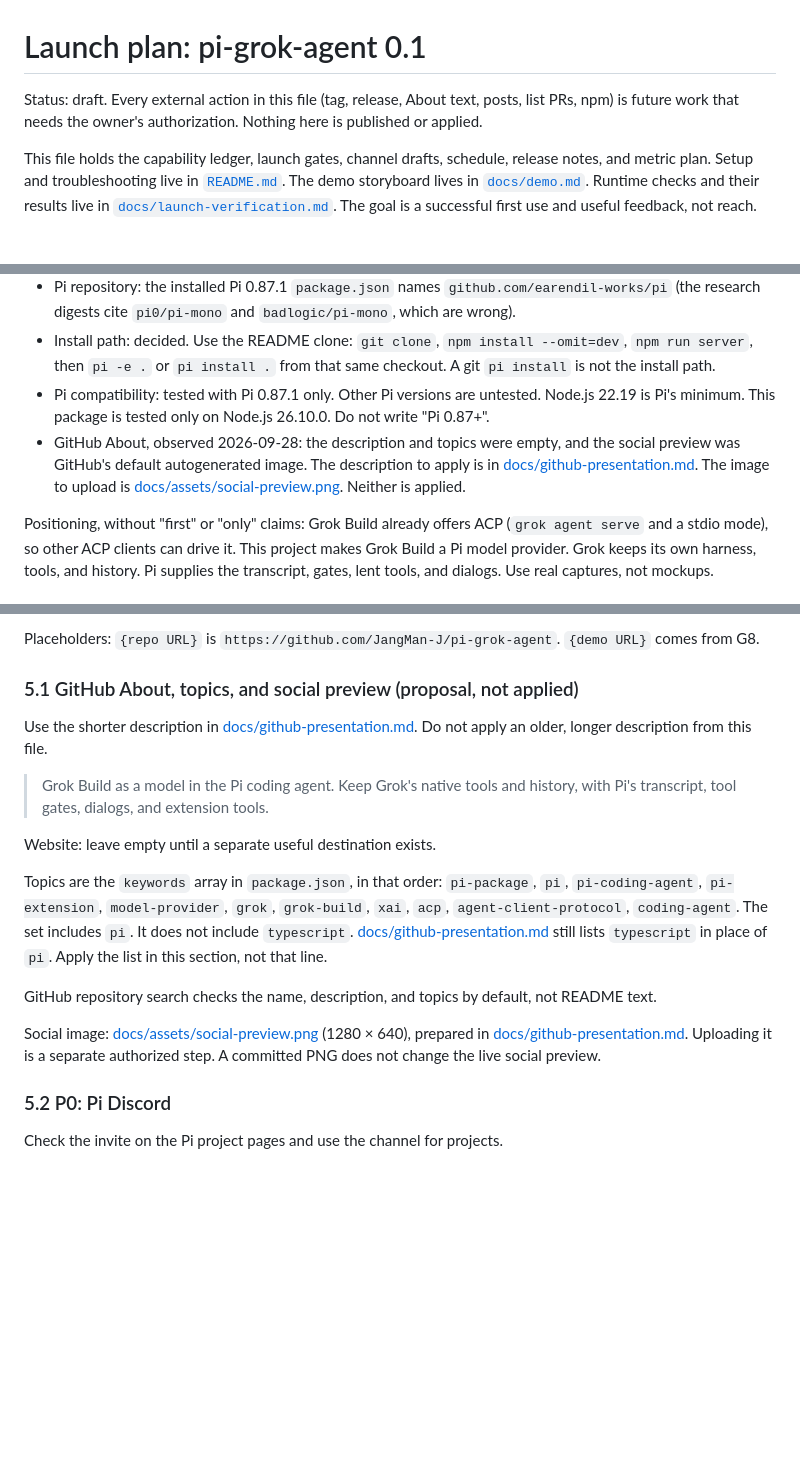
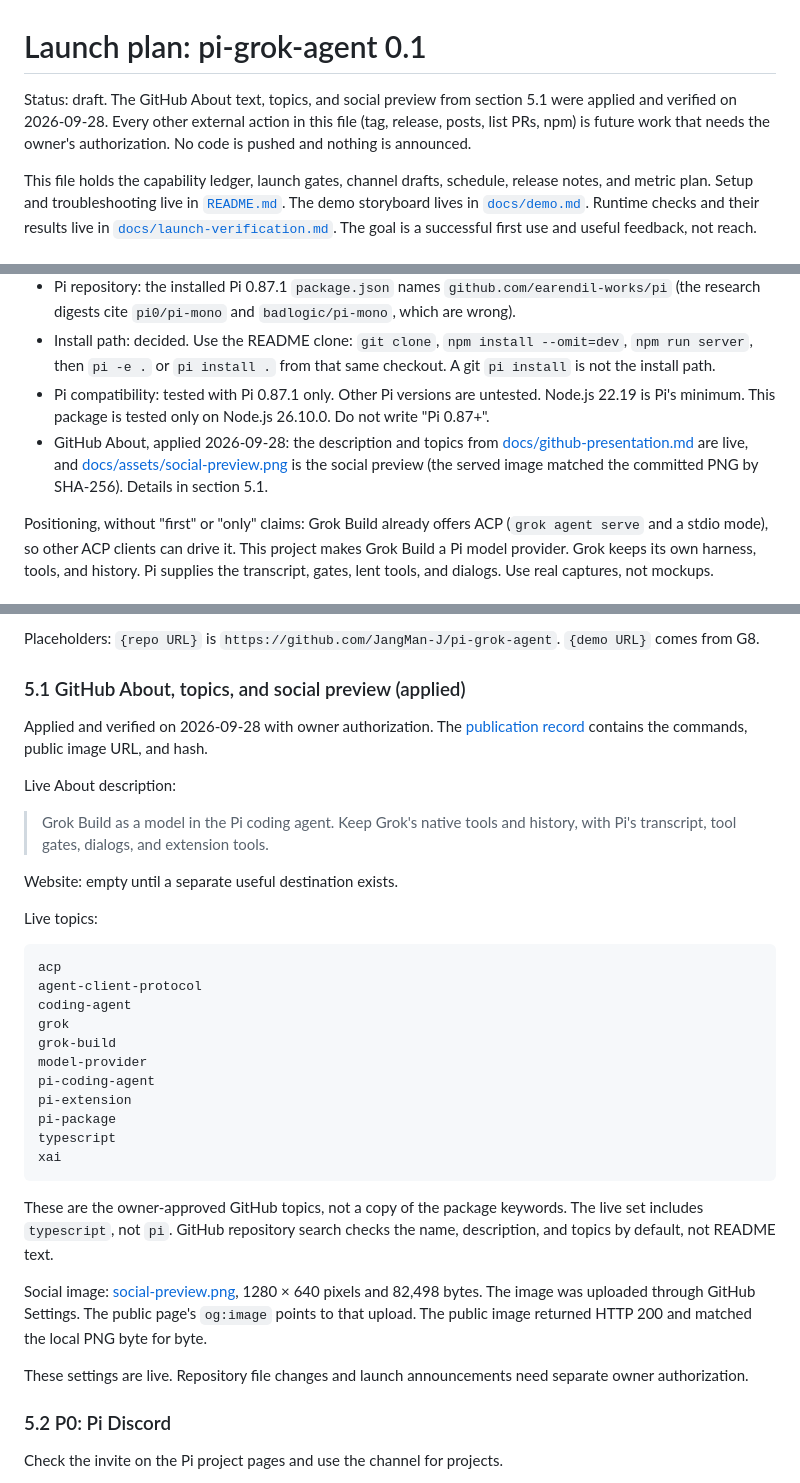
Before and after one commit to JangMan-J/pi-grok-agent, a Markdown page: docs/launch.md, 3 parts joined by grey strips. Drawn GitHub-style; blank space fills up the shorter version.

Commit message:
docs: record GitHub About, topics, and social preview as applied
Applied and verified on 2026-09-28: About description, 11 topics, and the
social preview (served image matched docs/assets/social-preview.png by
SHA-256). launch.md status, section 1, 5.1, and schedule updated.

````diff
--- a/docs/launch.md
+++ b/docs/launch.md
@@ -1,6 +1,6 @@
 # Launch plan: pi-grok-agent 0.1
 
-Status: draft. Every external action in this file (tag, release, About text, posts, list PRs, npm) is future work that needs the owner's authorization. Nothing here is published or applied.
+Status: draft. The GitHub About text, topics, and social preview from section 5.1 were applied and verified on 2026-09-28. Every other external action in this file (tag, release, posts, list PRs, npm) is future work that needs the owner's authorization. No code is pushed and nothing is announced.
 
 This file holds the capability ledger, launch gates, channel drafts, schedule, release notes, and metric plan. Setup and troubleshooting live in [`README.md`](../README.md). The demo storyboard lives in [`docs/demo.md`](demo.md). Runtime checks and their results live in [`docs/launch-verification.md`](launch-verification.md). The goal is a successful first use and useful feedback, not reach.
 
@@ -12,7 +12,7 @@ This file holds the capability ledger, launch gates, channel drafts, schedule, r
 - Pi repository: the installed Pi 0.87.1 `package.json` names `github.com/earendil-works/pi` (the research digests cite `pi0/pi-mono` and `badlogic/pi-mono`, which are wrong).
 - Install path: decided. Use the README clone: `git clone`, `npm install --omit=dev`, `npm run server`, then `pi -e .` or `pi install .` from that same checkout. A git `pi install` is not the install path.
 - Pi compatibility: tested with Pi 0.87.1 only. Other Pi versions are untested. Node.js 22.19 is Pi's minimum. This package is tested only on Node.js 26.10.0. Do not write "Pi 0.87+".
-- GitHub About, observed 2026-09-28: the description and topics were empty, and the social preview was GitHub's default autogenerated image. The description to apply is in [docs/github-presentation.md](github-presentation.md). The image to upload is [docs/assets/social-preview.png](assets/social-preview.png). Neither is applied.
+- GitHub About, applied 2026-09-28: the description and topics from [docs/github-presentation.md](github-presentation.md) are live, and [docs/assets/social-preview.png](assets/social-preview.png) is the social preview (the served image matched the committed PNG by SHA-256). Details in section 5.1.
 
 Positioning, without "first" or "only" claims: Grok Build already offers ACP (`grok agent serve` and a stdio mode), so other ACP clients can drive it. This project makes Grok Build a Pi model provider. Grok keeps its own harness, tools, and history. Pi supplies the transcript, gates, lent tools, and dialogs. Use real captures, not mockups.
 
@@ -103,19 +103,40 @@ All posts are future, owner-authorized actions. Rules for every channel:
 
 Placeholders: `{repo URL}` is `https://github.com/JangMan-J/pi-grok-agent`. `{demo URL}` comes from G8.
 
-### 5.1 GitHub About, topics, and social preview (proposal, not applied)
+### 5.1 GitHub About, topics, and social preview (applied)
 
-Use the shorter description in [docs/github-presentation.md](github-presentation.md). Do not apply an older, longer description from this file.
+Applied and verified on 2026-09-28 with owner authorization. The [publication record](github-presentation.md) contains the commands, public image URL, and hash.
+
+Live About description:
 
 > Grok Build as a model in the Pi coding agent. Keep Grok's native tools and history, with Pi's transcript, tool gates, dialogs, and extension tools.
 
-Website: leave empty until a separate useful destination exists.
+Website: empty until a separate useful destination exists.
 
-Topics are the `keywords` array in `package.json`, in that order: `pi-package`, `pi`, `pi-coding-agent`, `pi-extension`, `model-provider`, `grok`, `grok-build`, `xai`, `acp`, `agent-client-protocol`, `coding-agent`. The set includes `pi`. It does not include `typescript`. [docs/github-presentation.md](github-presentation.md) still lists `typescript` in place of `pi`. Apply the list in this section, not that line.
+Live topics:
 
+```text
+acp
+agent-client-protocol
+coding-agent
+grok
+grok-build
+model-provider
+pi-coding-agent
+pi-extension
+pi-package
+typescript
+xai
+```
+
+These are the owner-approved GitHub topics, not a copy of the package keywords. The live set includes `typescript`, not `pi`.
 GitHub repository search checks the name, description, and topics by default, not README text.
 
-Social image: [docs/assets/social-preview.png](assets/social-preview.png) (1280 × 640), prepared in [docs/github-presentation.md](github-presentation.md). Uploading it is a separate authorized step. A committed PNG does not change the live social preview.
+Social image: [social-preview.png](assets/social-preview.png), 1280 × 640 pixels and 82,498 bytes.
+The image was uploaded through GitHub Settings. The public page's `og:image` points to that upload.
+The public image returned HTTP 200 and matched the local PNG byte for byte.
+
+These settings are live. Repository file changes and launch announcements need separate owner authorization.
 
 ### 5.2 P0: Pi Discord
 
````
Also changed, not shown: other parts of docs/launch.md (+1 -1 lines), docs/github-presentation.md (+2 -2 lines).
